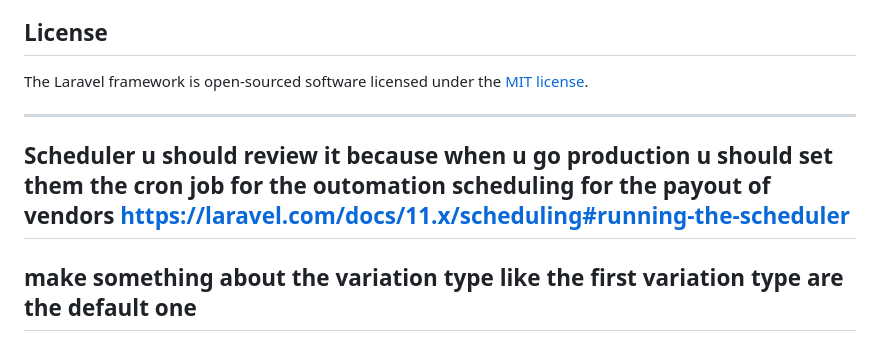
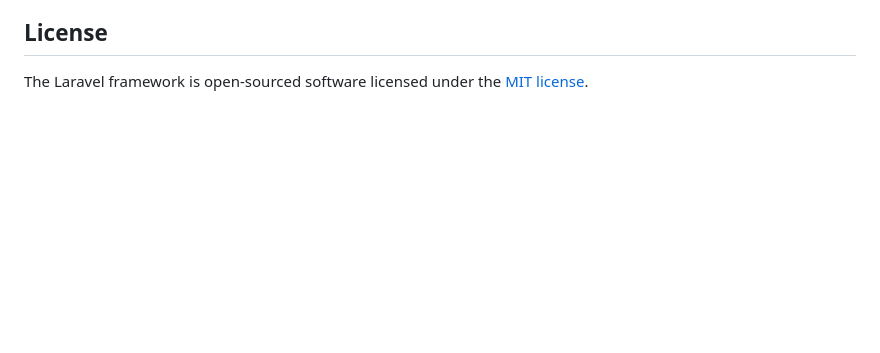
Before and after one commit to youssef-al-mostafa/tenten, a Markdown page: README.md, the part around the change. Drawn GitHub-style; blank space fills up the shorter version.

Commit message:
Clean up README by removing unnecessary notes
Removed outdated notes about scheduler and variation types.

```diff
--- a/README.md
+++ b/README.md
@@ -64,11 +64,3 @@ If you discover a security vulnerability within Laravel, please send an e-mail t
 ## License
 
 The Laravel framework is open-sourced software licensed under the [MIT license](https://opensource.org/licenses/MIT).
-
-----------------------------------------------------------------
-Scheduler u should review it because when u go production u should set them the cron job
-for the outomation scheduling for the payout of vendors
-https://laravel.com/docs/11.x/scheduling#running-the-scheduler
-----------------------------------------------------------------
-make something about the variation type like the first variation type are the default one
-----------------------------------------------------------------
```
